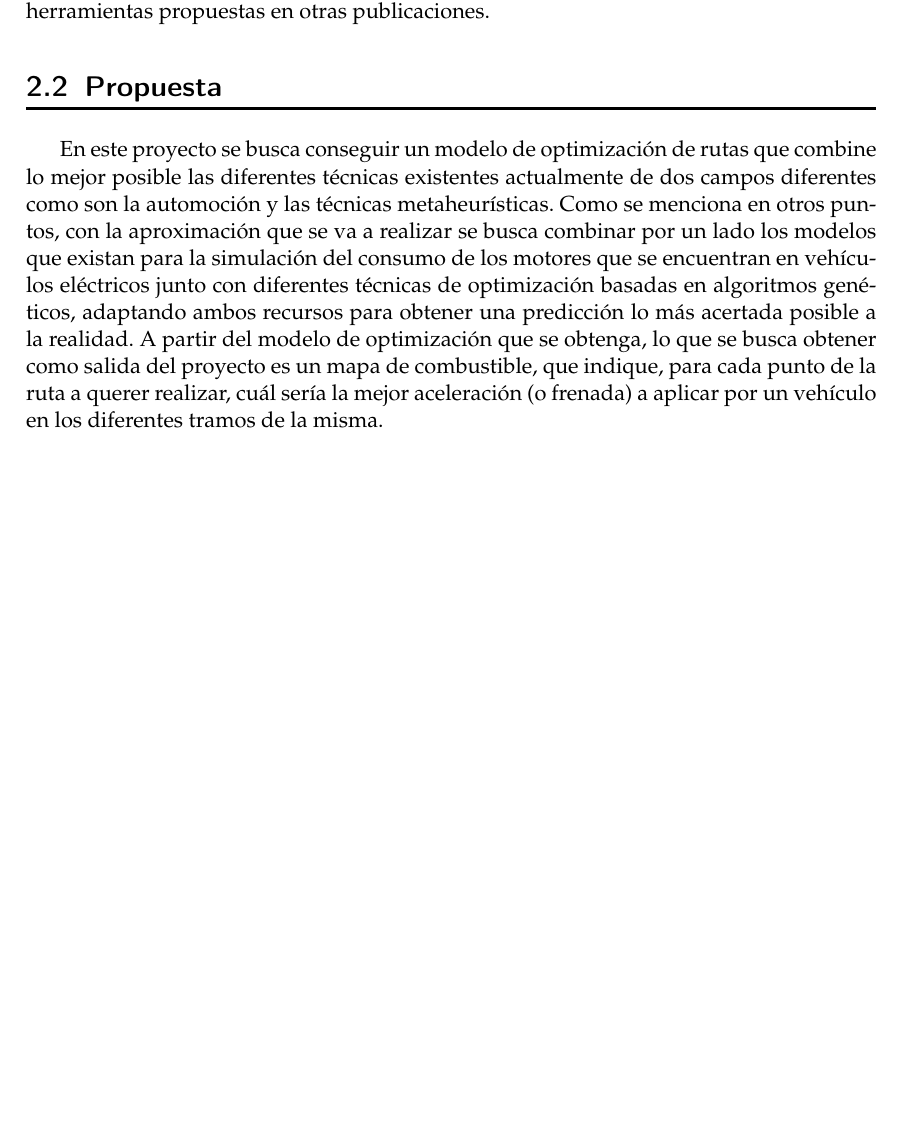
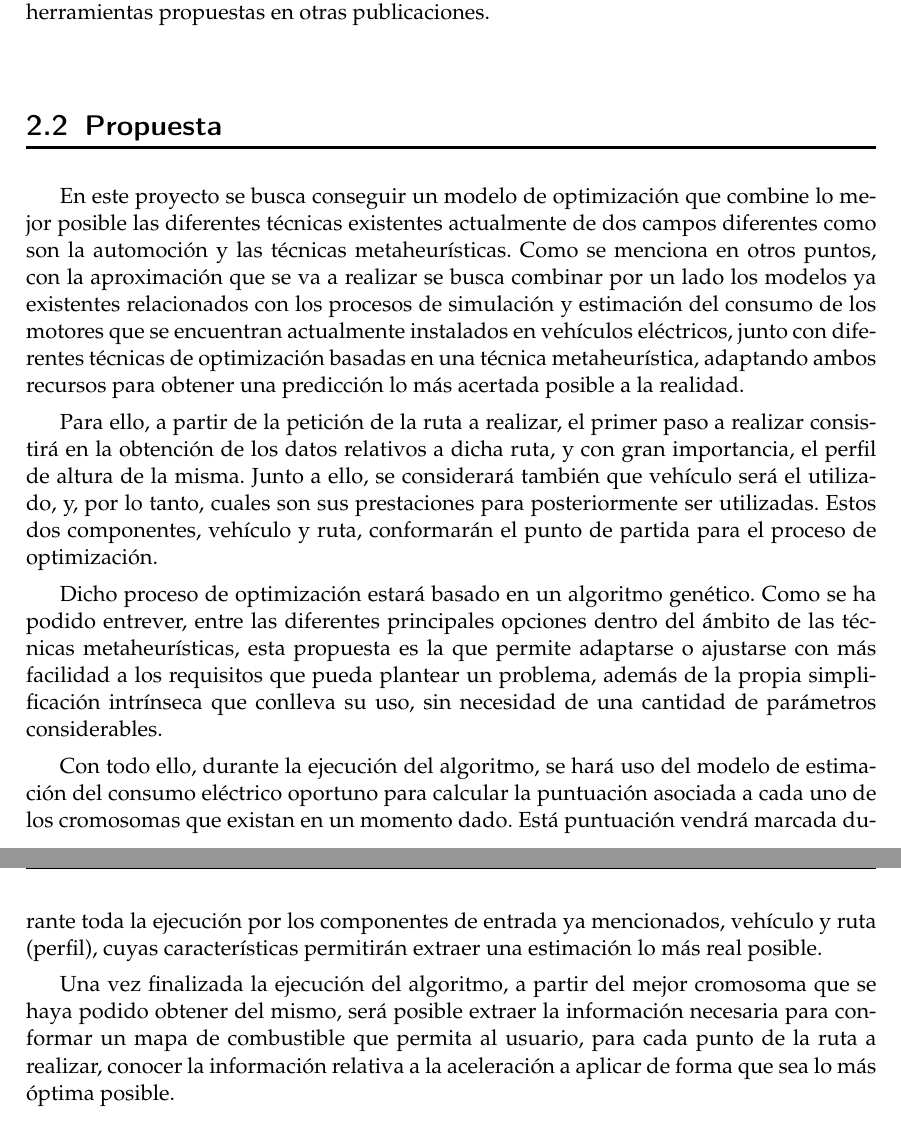
Before and after one commit to jodoldar/TFM, a LaTeX document (TFMJosepDols.tex): part of page 15 of 69 before the commit and two parts of pages 15 and 16 of 69 after it, the two joined at a grey line, cut so that both start at the same text, the shorter picture padded with empty space. Compiled offline with pdfLaTeX; TikZ figures are drawn from their code, not taken from saved files.

Commit message:
Pre-Release golden version

```diff
--- a/TFMJosepDols.tex
+++ b/TFMJosepDols.tex
@@ -220,7 +224,17 @@ Una de las mayores limitaciones que se encuentran hoy en día, en un campo nacie
 Otro elemento que considerar se trata del hecho de que muchas de las propuestas relacionadas con la predicción de consumos, como la mencionada en \cite{Bader13}, se basan en rutas de circuito cerrado, donde prácticamente la totalidad de los parámetros de entrada a un posible sistema de optimización pueden ser conocidos de antemano. Este hecho da pie al posible uso de soluciones basadas en el uso de programación dinámica, donde existen unos campos de entrada al sistema muy acotados. En el caso de este proyecto, al tratarse de rutas que no se conocen previamente al cálculo, muchos parámetros dependen de servicios y entradas externas, que, en alguno de los casos, puede que no proporcionen una información lo suficientemente buena como para utilizar las herramientas propuestas en otras publicaciones.
 
 \section{Propuesta}
-En este proyecto se busca conseguir un modelo de optimización de rutas que combine lo mejor posible las diferentes técnicas existentes actualmente de dos campos diferentes como son la automoción y las técnicas metaheurísticas. Como se menciona en otros puntos, con la aproximación que se va a realizar se busca combinar por un lado los modelos que existan para la simulación del consumo de los motores que se encuentran en vehículos eléctricos junto con diferentes técnicas de optimización basadas en algoritmos genéticos, adaptando ambos recursos para obtener una predicción lo más acertada posible a la realidad. A partir del modelo de optimización que se obtenga, lo que se busca obtener como salida del proyecto es un mapa de combustible, que indique, para cada punto de la ruta a querer realizar, cuál sería la mejor aceleración (o frenada) a aplicar por un vehículo en los diferentes tramos de la misma.
+En este proyecto se busca conseguir un modelo de optimización que combine lo mejor posible las diferentes técnicas existentes actualmente de dos campos diferentes como son la automoción y las técnicas metaheurísticas. Como se menciona en otros puntos, con la aproximación que se va a realizar se busca combinar por un lado los modelos ya existentes relacionados con los procesos de simulación y estimación del consumo de los motores que se encuentran actualmente instalados en vehículos eléctricos, junto con diferentes técnicas de optimización basadas en una técnica metaheurística, adaptando ambos recursos para obtener una predicción lo más acertada posible a la realidad.
+
+Para ello, a partir de la petición de la ruta a realizar, el primer paso a realizar consistirá en la obtención de los datos relativos a dicha ruta, y con gran importancia, el perfil de altura de la misma. Junto a ello, se considerará también que vehículo será el utilizado, y, por lo tanto, cuales son sus prestaciones para posteriormente ser utilizadas. Estos dos componentes, vehículo y ruta, conformarán el punto de partida para el proceso de optimización.
+
+Dicho proceso de optimización estará basado en un algoritmo genético. Como se ha podido entrever, entre las diferentes principales opciones dentro del ámbito de las técnicas metaheurísticas, esta propuesta es la que permite adaptarse o ajustarse con más facilidad a los requisitos que pueda plantear un problema, además de la propia simplificación intrínseca que conlleva su uso, sin necesidad de una cantidad de parámetros considerables.
+
+Con todo ello, durante la ejecución del algoritmo, se hará uso del modelo de estimación del consumo eléctrico oportuno para calcular la puntuación asociada a cada uno de los cromosomas que existan en un momento dado. Está puntuación vendrá marcada durante toda la ejecución por los componentes de entrada ya mencionados, vehículo y ruta (perfil), cuyas características permitirán extraer una estimación lo más real posible.
+
+Una vez finalizada la ejecución del algoritmo, a partir del mejor cromosoma que se haya podido obtener del mismo, será posible extraer la información necesaria para conformar un mapa de combustible que permita al usuario, para cada punto de la ruta a realizar, conocer la información relativa a la aceleración a aplicar de forma que sea lo más óptima posible.
+
+%A partir del modelo de optimización que se obtenga, lo que se busca obtener como salida del proyecto es un mapa de combustible, que indique, para cada punto de la ruta a querer realizar, cuál sería la mejor aceleración (o frenada) a aplicar por un vehículo en los diferentes tramos de la misma.
 
 \chapter{Análisis del problema}
 \label{AnalisisProblema}
```
Also changed, not shown: TFMJosepDols.tex (14 more changed lines).
